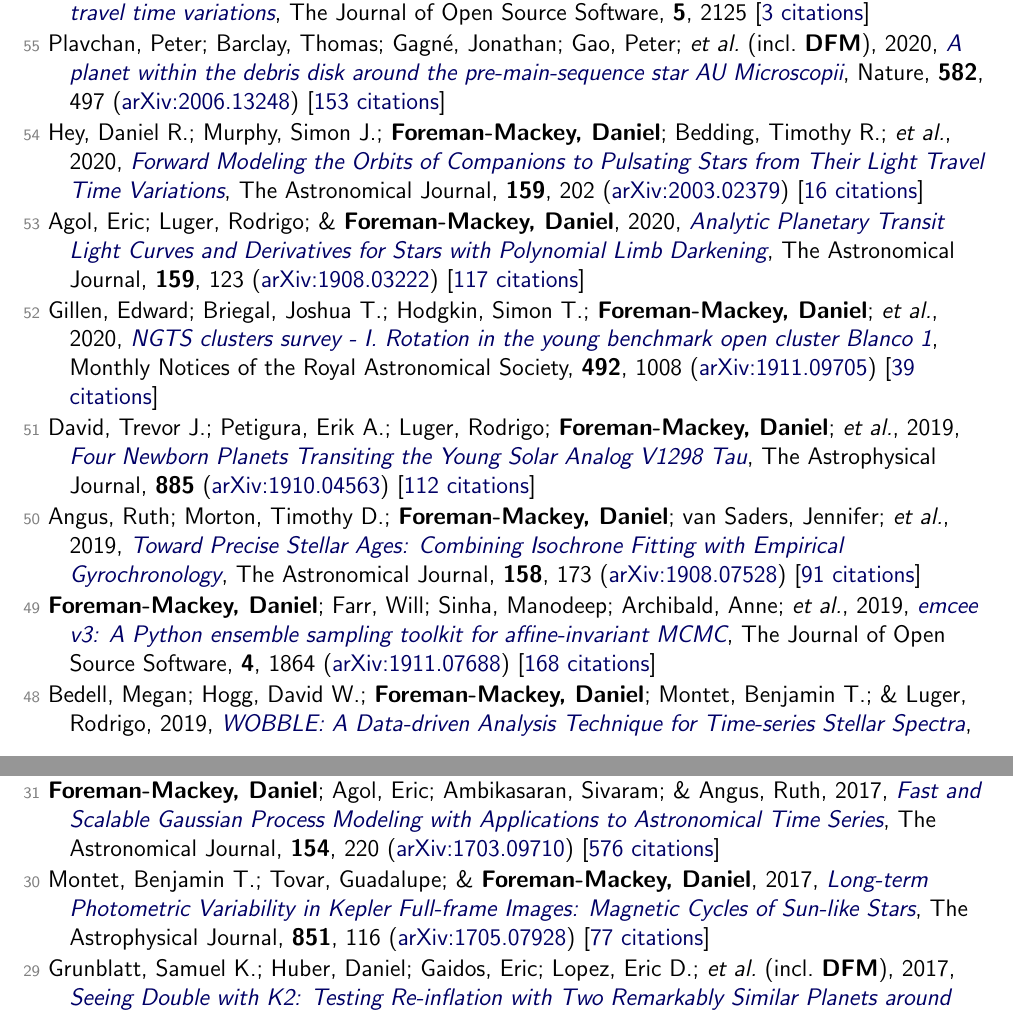
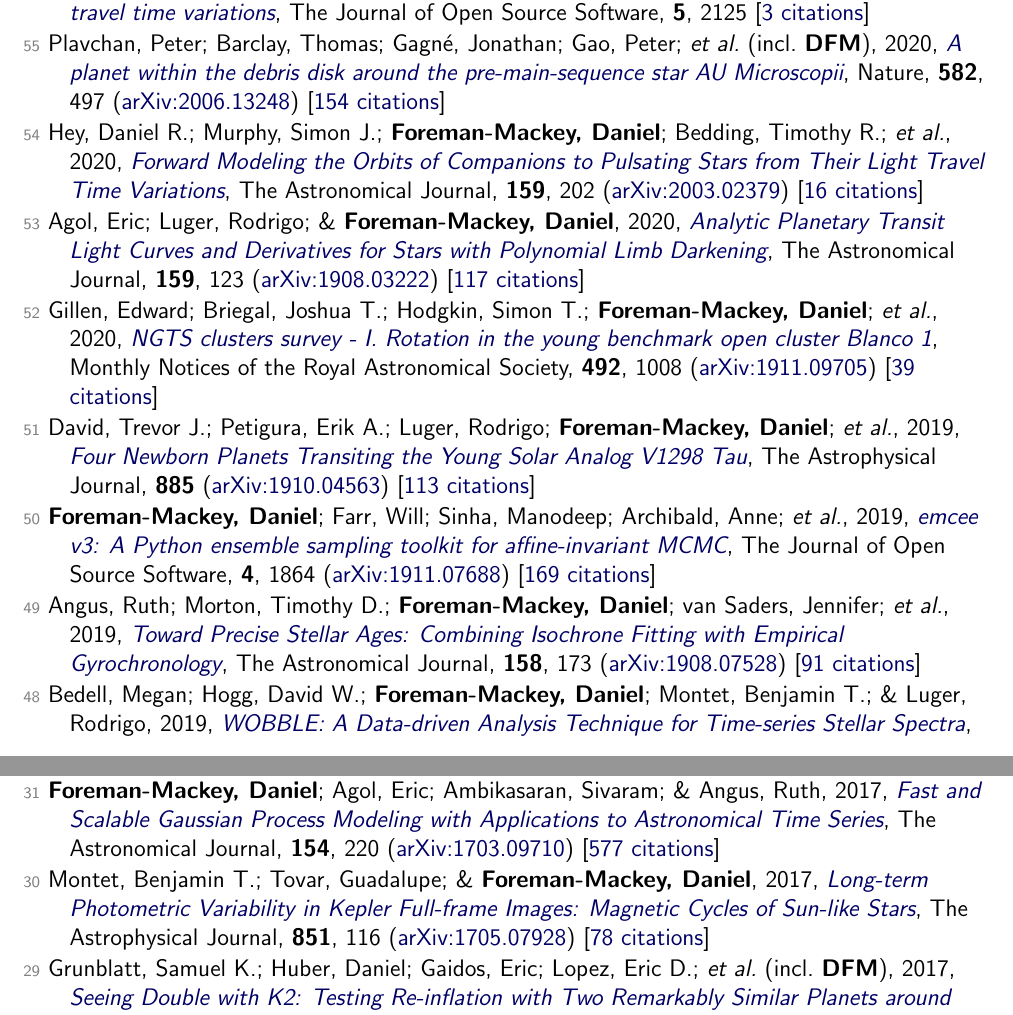
Before and after one commit to dfm/cv, a LaTeX document (tex/pubs.tex, which reads tex/pubs_ref.tex): two parts of pages 4 and 6 of 9, joined at a grey line, cut so that both start at the same text. Compiled offline with pdfLaTeX.

Commit message:
updating data

```diff
--- a/tex/pubs_ref.tex
+++ b/tex/pubs_ref.tex
@@ -88,7 +88,7 @@
 
 \item[{\color{numcolor}\scriptsize56}] Hey, Daniel; Murphy, Simon; \textbf{Foreman-Mackey, Daniel}; Bedding, Timothy; \etal, 2020, \doi{10.21105/joss.02125}{Maelstrom: A Python package for identifying companions to pulsating stars from their light travel time variations}, The Journal of Open Source Software, \textbf{5}, 2125 [\href{https://ui.adsabs.harvard.edu/abs/2020JOSS....5.2125H}{3 citations}]
 
-\item[{\color{numcolor}\scriptsize55}] Plavchan, Peter; Barclay, Thomas; Gagn{\'e}, Jonathan; Gao, Peter; \etal\ (incl.\ \textbf{DFM}), 2020, \doi{10.1038/s41586-020-2400-z}{A planet within the debris disk around the pre-main-sequence star AU Microscopii}, Nature, \textbf{582}, 497 (\arxiv{2006.13248}) [\href{https://ui.adsabs.harvard.edu/abs/2020Natur.582..497P}{153 citations}]
+\item[{\color{numcolor}\scriptsize55}] Plavchan, Peter; Barclay, Thomas; Gagn{\'e}, Jonathan; Gao, Peter; \etal\ (incl.\ \textbf{DFM}), 2020, \doi{10.1038/s41586-020-2400-z}{A planet within the debris disk around the pre-main-sequence star AU Microscopii}, Nature, \textbf{582}, 497 (\arxiv{2006.13248}) [\href{https://ui.adsabs.harvard.edu/abs/2020Natur.582..497P}{154 citations}]
 
 \item[{\color{numcolor}\scriptsize54}] Hey, Daniel R.; Murphy, Simon J.; \textbf{Foreman-Mackey, Daniel}; Bedding, Timothy R.; \etal, 2020, \doi{10.3847/1538-3881/ab7d38}{Forward Modeling the Orbits of Companions to Pulsating Stars from Their Light Travel Time Variations}, The Astronomical Journal, \textbf{159}, 202 (\arxiv{2003.02379}) [\href{https://ui.adsabs.harvard.edu/abs/2020AJ....159..202H}{16 citations}]
 
@@ -96,11 +96,11 @@
 
 \item[{\color{numcolor}\scriptsize52}] Gillen, Edward; Briegal, Joshua T.; Hodgkin, Simon T.; \textbf{Foreman-Mackey, Daniel}; \etal, 2020, \doi{10.1093/mnras/stz3251}{NGTS clusters survey - I. Rotation in the young benchmark open cluster Blanco 1}, Monthly Notices of the Royal Astronomical Society, \textbf{492}, 1008 (\arxiv{1911.09705}) [\href{https://ui.adsabs.harvard.edu/abs/2020MNRAS.492.1008G}{39 citations}]
 
-\item[{\color{numcolor}\scriptsize51}] David, Trevor J.; Petigura, Erik A.; Luger, Rodrigo; \textbf{Foreman-Mackey, Daniel}; \etal, 2019, \doi{10.3847/2041-8213/ab4c99}{Four Newborn Planets Transiting the Young Solar Analog V1298 Tau}, The Astrophysical Journal, \textbf{885} (\arxiv{1910.04563}) [\href{https://ui.adsabs.harvard.edu/abs/2019ApJ...885L..12D}{112 citations}]
+\item[{\color{numcolor}\scriptsize51}] David, Trevor J.; Petigura, Erik A.; Luger, Rodrigo; \textbf{Foreman-Mackey, Daniel}; \etal, 2019, \doi{10.3847/2041-8213/ab4c99}{Four Newborn Planets Transiting the Young Solar Analog V1298 Tau}, The Astrophysical Journal, \textbf{885} (\arxiv{1910.04563}) [\href{https://ui.adsabs.harvard.edu/abs/2019ApJ...885L..12D}{113 citations}]
 
-\item[{\color{numcolor}\scriptsize50}] Angus, Ruth; Morton, Timothy D.; \textbf{Foreman-Mackey, Daniel}; van Saders, Jennifer; \etal, 2019, \doi{10.3847/1538-3881/ab3c53}{Toward Precise Stellar Ages: Combining Isochrone Fitting with Empirical Gyrochronology}, The Astronomical Journal, \textbf{158}, 173 (\arxiv{1908.07528}) [\href{https://ui.adsabs.harvard.edu/abs/2019AJ....158..173A}{91 citations}]
+\item[{\color{numcolor}\scriptsize50}] \textbf{Foreman-Mackey, Daniel}; Farr, Will; Sinha, Manodeep; Archibald, Anne; \etal, 2019, \doi{10.21105/joss.01864}{emcee v3: A Python ensemble sampling toolkit for affine-invariant MCMC}, The Journal of Open Source Software, \textbf{4}, 1864 (\arxiv{1911.07688}) [\href{https://ui.adsabs.harvard.edu/abs/2019JOSS....4.1864F}{169 citations}]
 
-\item[{\color{numcolor}\scriptsize49}] \textbf{Foreman-Mackey, Daniel}; Farr, Will; Sinha, Manodeep; Archibald, Anne; \etal, 2019, \doi{10.21105/joss.01864}{emcee v3: A Python ensemble sampling toolkit for affine-invariant MCMC}, The Journal of Open Source Software, \textbf{4}, 1864 (\arxiv{1911.07688}) [\href{https://ui.adsabs.harvard.edu/abs/2019JOSS....4.1864F}{168 citations}]
+\item[{\color{numcolor}\scriptsize49}] Angus, Ruth; Morton, Timothy D.; \textbf{Foreman-Mackey, Daniel}; van Saders, Jennifer; \etal, 2019, \doi{10.3847/1538-3881/ab3c53}{Toward Precise Stellar Ages: Combining Isochrone Fitting with Empirical Gyrochronology}, The Astronomical Journal, \textbf{158}, 173 (\arxiv{1908.07528}) [\href{https://ui.adsabs.harvard.edu/abs/2019AJ....158..173A}{91 citations}]
 
 \item[{\color{numcolor}\scriptsize48}] Bedell, Megan; Hogg, David W.; \textbf{Foreman-Mackey, Daniel}; Montet, Benjamin T.; \& Luger, Rodrigo, 2019, \doi{10.3847/1538-3881/ab40a7}{WOBBLE: A Data-driven Analysis Technique for Time-series Stellar Spectra}, The Astronomical Journal, \textbf{158}, 164 (\arxiv{1901.00503}) [\href{https://ui.adsabs.harvard.edu/abs/2019AJ....158..164B}{43 citations}]
 
@@ -136,9 +136,9 @@
 
 \item[{\color{numcolor}\scriptsize32}] \textbf{Foreman-Mackey, Daniel}, 2018, \doi{10.3847/2515-5172/aaaf6c}{Scalable Backpropagation for Gaussian Processes using Celerite}, Research Notes of the American Astronomical Society, \textbf{2}, 31 (\arxiv{1801.10156}) [\href{https://ui.adsabs.harvard.edu/abs/2018RNAAS...2...31F}{135 citations}]
 
-\item[{\color{numcolor}\scriptsize31}] \textbf{Foreman-Mackey, Daniel}; Agol, Eric; Ambikasaran, Sivaram; \& Angus, Ruth, 2017, \doi{10.3847/1538-3881/aa9332}{Fast and Scalable Gaussian Process Modeling with Applications to Astronomical Time Series}, The Astronomical Journal, \textbf{154}, 220 (\arxiv{1703.09710}) [\href{https://ui.adsabs.harvard.edu/abs/2017AJ....154..220F}{576 citations}]
+\item[{\color{numcolor}\scriptsize31}] \textbf{Foreman-Mackey, Daniel}; Agol, Eric; Ambikasaran, Sivaram; \& Angus, Ruth, 2017, \doi{10.3847/1538-3881/aa9332}{Fast and Scalable Gaussian Process Modeling with Applications to Astronomical Time Series}, The Astronomical Journal, \textbf{154}, 220 (\arxiv{1703.09710}) [\href{https://ui.adsabs.harvard.edu/abs/2017AJ....154..220F}{577 citations}]
 
-\item[{\color{numcolor}\scriptsize30}] Montet, Benjamin T.; Tovar, Guadalupe; \& \textbf{Foreman-Mackey, Daniel}, 2017, \doi{10.3847/1538-4357/aa9e00}{Long-term Photometric Variability in Kepler Full-frame Images: Magnetic Cycles of Sun-like Stars}, The Astrophysical Journal, \textbf{851}, 116 (\arxiv{1705.07928}) [\href{https://ui.adsabs.harvard.edu/abs/2017ApJ...851..116M}{77 citations}]
+\item[{\color{numcolor}\scriptsize30}] Montet, Benjamin T.; Tovar, Guadalupe; \& \textbf{Foreman-Mackey, Daniel}, 2017, \doi{10.3847/1538-4357/aa9e00}{Long-term Photometric Variability in Kepler Full-frame Images: Magnetic Cycles of Sun-like Stars}, The Astrophysical Journal, \textbf{851}, 116 (\arxiv{1705.07928}) [\href{https://ui.adsabs.harvard.edu/abs/2017ApJ...851..116M}{78 citations}]
 
 \item[{\color{numcolor}\scriptsize29}] Grunblatt, Samuel K.; Huber, Daniel; Gaidos, Eric; Lopez, Eric D.; \etal\ (incl.\ \textbf{DFM}), 2017, \doi{10.3847/1538-3881/aa932d}{Seeing Double with K2: Testing Re-inflation with Two Remarkably Similar Planets around Red Giant Branch Stars}, The Astronomical Journal, \textbf{154}, 254 (\arxiv{1706.05865}) [\href{https://ui.adsabs.harvard.edu/abs/2017AJ....154..254G}{65 citations}]
 
```
Also changed, not shown: tex/pubs_select.tex (+3 -3 lines), tex/pubs_summary.tex (+1 -1 lines), tex/pubs_summary_macros.tex (+2 -2 lines), README.md, tex/pubs_ref.tex (6 more changed lines), 1 other file.
